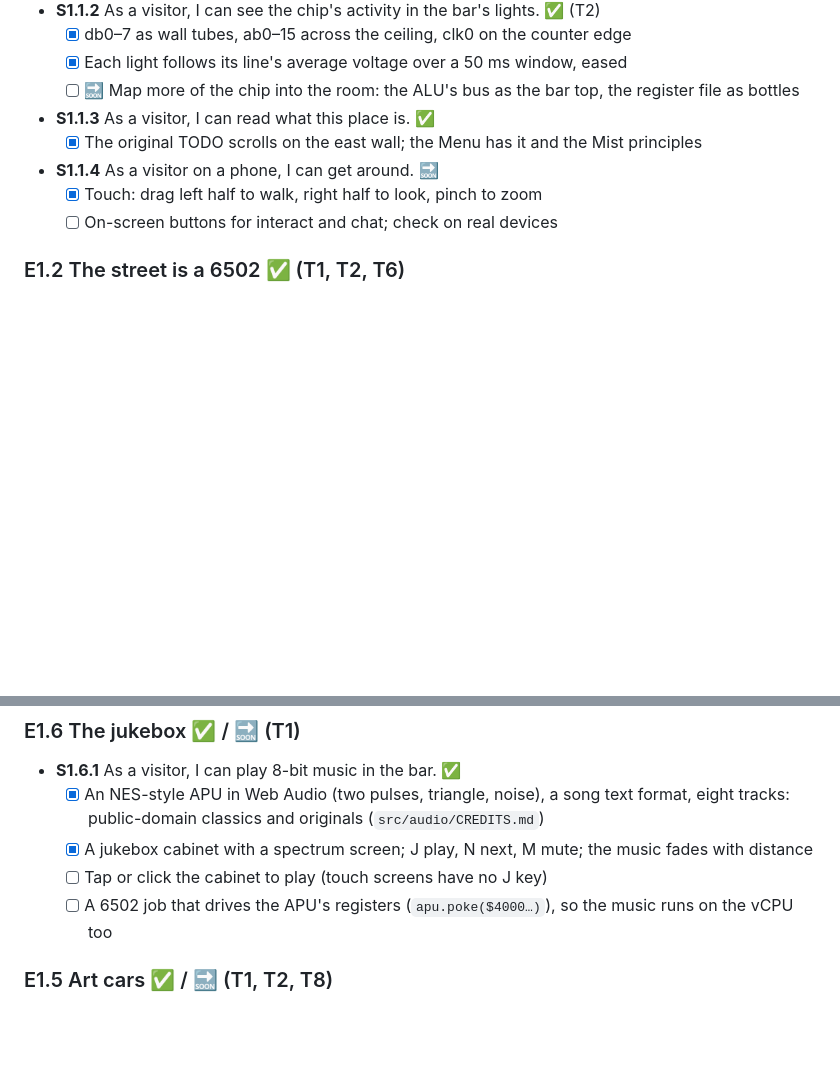
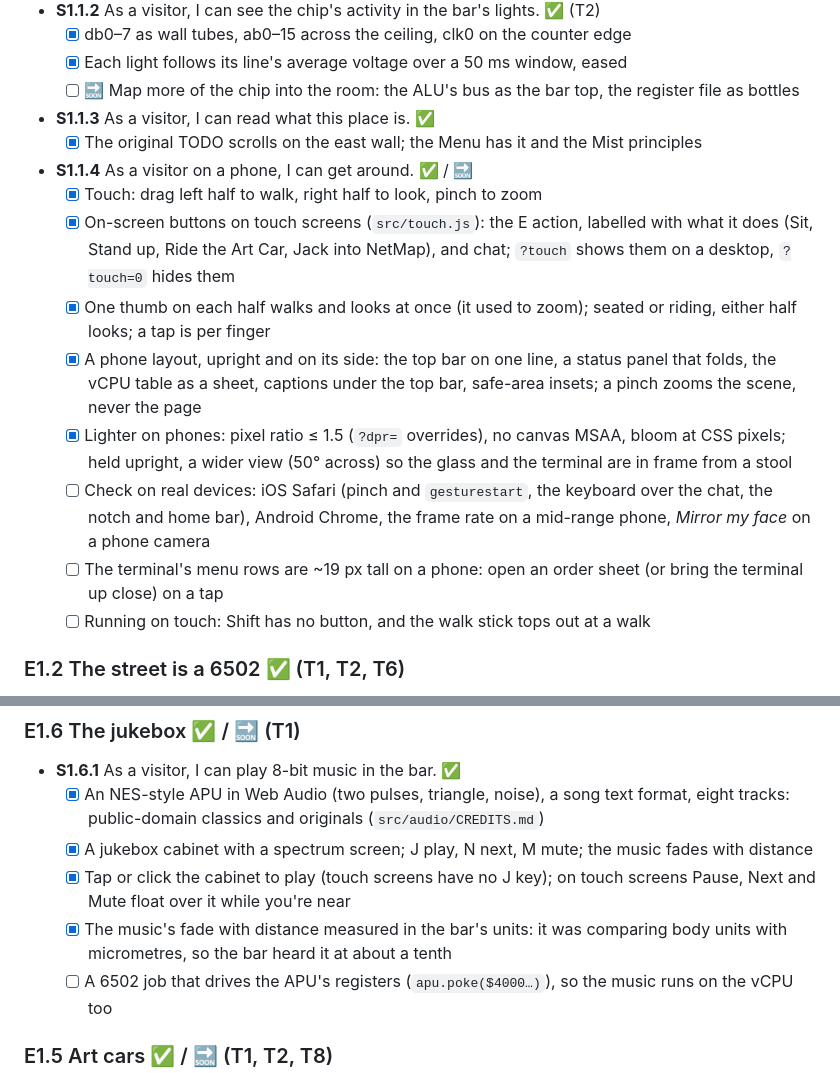
Before and after one commit to pablo-mayrgundter/exo, a Markdown page: docs/PLAN.md, 2 parts joined by grey strips. GitHub-like rendering; blank space fills up the shorter version.

```diff
--- a/docs/PLAN.md
+++ b/docs/PLAN.md
@@ -53,9 +53,15 @@ real computer, a bartender, and other people.*
   - [ ] 🔜 Map more of the chip into the room: the ALU's bus as the bar top, the register file as bottles
 - **S1.1.3** As a visitor, I can read what this place is. ✅
   - [x] The original TODO scrolls on the east wall; the Menu has it and the Mist principles
-- **S1.1.4** As a visitor on a phone, I can get around. 🔜
+- **S1.1.4** As a visitor on a phone, I can get around. ✅ / 🔜
   - [x] Touch: drag left half to walk, right half to look, pinch to zoom
-  - [ ] On-screen buttons for interact and chat; check on real devices
+  - [x] On-screen buttons on touch screens (`src/touch.js`): the E action, labelled with what it does (Sit, Stand up, Ride the Art Car, Jack into NetMap), and chat; `?touch` shows them on a desktop, `?touch=0` hides them
+  - [x] One thumb on each half walks and looks at once (it used to zoom); seated or riding, either half looks; a tap is per finger
+  - [x] A phone layout, upright and on its side: the top bar on one line, a status panel that folds, the vCPU table as a sheet, captions under the top bar, safe-area insets; a pinch zooms the scene, never the page
+  - [x] Lighter on phones: pixel ratio ≤ 1.5 (`?dpr=` overrides), no canvas MSAA, bloom at CSS pixels; held upright, a wider view (50° across) so the glass and the terminal are in frame from a stool
+  - [ ] Check on real devices: iOS Safari (pinch and `gesturestart`, the keyboard over the chat, the notch and home bar), Android Chrome, the frame rate on a mid-range phone, *Mirror my face* on a phone camera
+  - [ ] The terminal's menu rows are ~19 px tall on a phone: open an order sheet (or bring the terminal up close) on a tap
+  - [ ] Running on touch: Shift has no button, and the walk stick tops out at a walk
 
 ### E1.2 The street is a 6502 ✅ (T1, T2, T6)
 - **S1.2.1** As a visitor, I can walk out the door onto a trace and zoom out to see the whole die. ✅
@@ -124,7 +130,8 @@ real computer, a bartender, and other people.*
 - **S1.6.1** As a visitor, I can play 8-bit music in the bar. ✅
   - [x] An NES-style APU in Web Audio (two pulses, triangle, noise), a song text format, eight tracks: public-domain classics and originals (`src/audio/CREDITS.md`)
   - [x] A jukebox cabinet with a spectrum screen; J play, N next, M mute; the music fades with distance
-  - [ ] Tap or click the cabinet to play (touch screens have no J key)
+  - [x] Tap or click the cabinet to play (touch screens have no J key); on touch screens Pause, Next and Mute float over it while you're near
+  - [x] The music's fade with distance measured in the bar's units: it was comparing body units with micrometres, so the bar heard it at about a tenth
   - [ ] A 6502 job that drives the APU's registers (`apu.poke($4000…)`), so the music runs on the vCPU too
 
 ### E1.5 Art cars ✅ / 🔜 (T1, T2, T8)
```
Also changed, not shown: AGENTS.md (+18 -0 lines), 1 other file.
